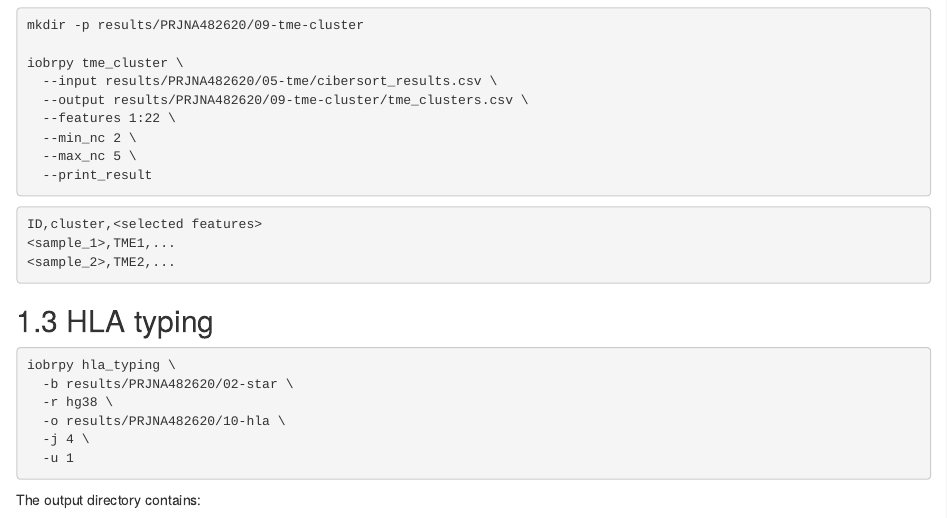
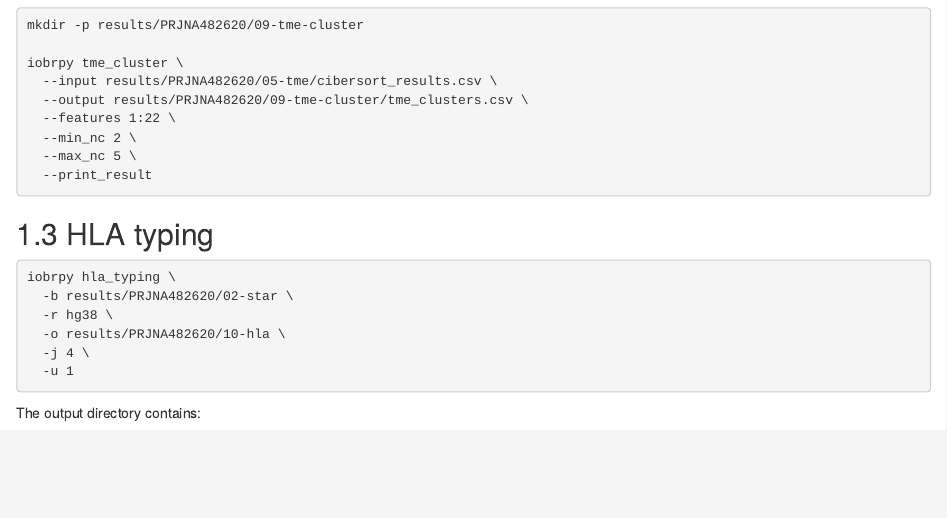
Before and after one commit to IOBR/IOBRpy_book, an R Markdown document (05-standalone-analyses.Rmd): the page in a window 1100 px wide, from 470 px down. Rendered offline with R 4.5, knitr and Pandoc, with nearby package versions; drawn as R Markdown's standard HTML page in place of the format the file asks for.

Commit message:
Remove TME clustering result placeholder

````diff
--- a/05-standalone-analyses.Rmd
+++ b/05-standalone-analyses.Rmd
@@ -36,12 +36,6 @@ iobrpy tme_cluster \
   --print_result
 ```
 
-```text
-ID,cluster,<selected features>
-<sample_1>,TME1,...
-<sample_2>,TME2,...
-```
-
 ## HLA typing
 
 ```bash
````
